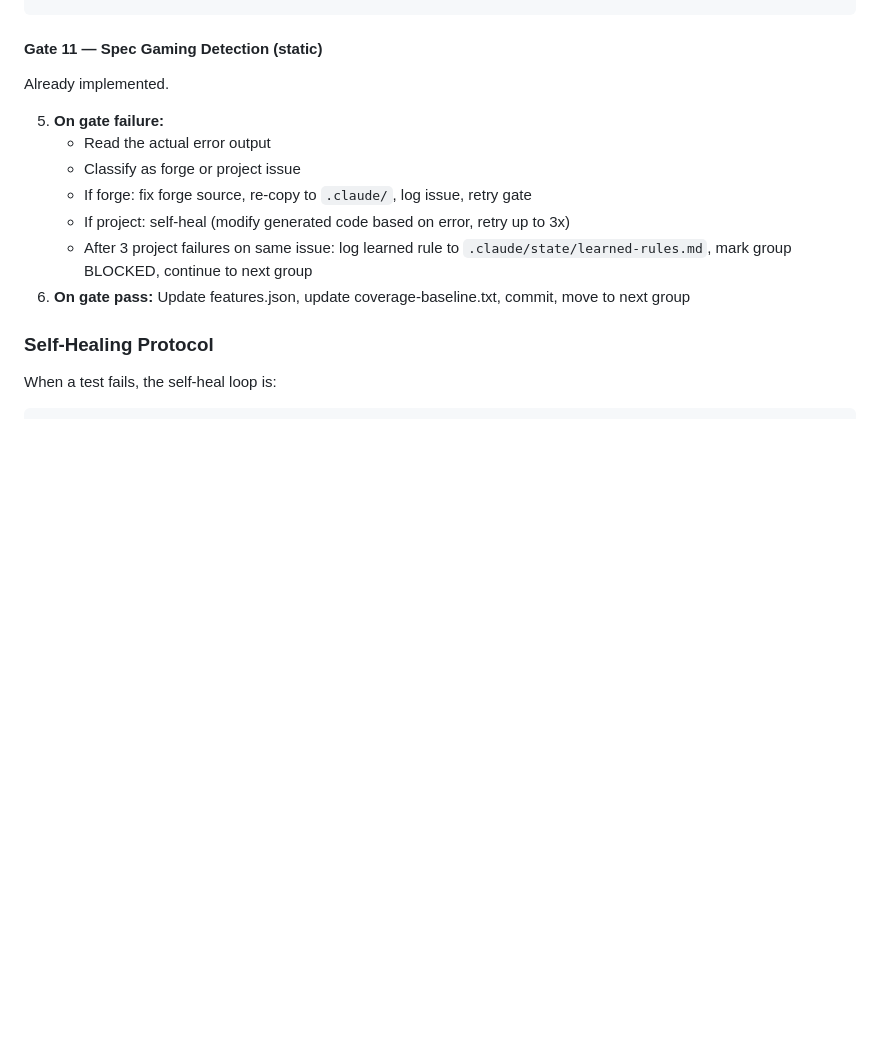
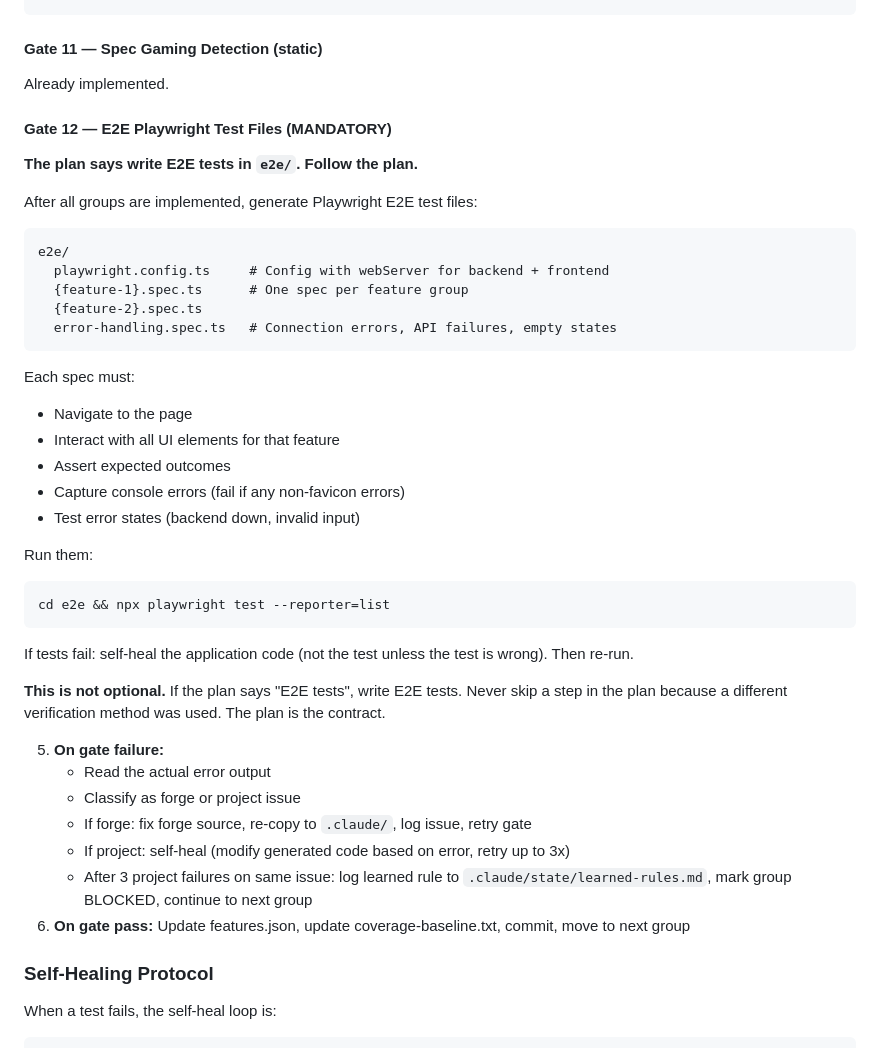
Before and after one commit to rlpatrao/claude_harness_forge, a Markdown page: skills/dogfood/SKILL.md, the part around the change. Drawn GitHub-style; blank space fills up the shorter version.

Commit message:
Enforce E2E test generation in /dogfood + fix plan adherence
The dogfood skill generated stories that said "write E2E tests in e2e/"
but then skipped them because Playwright MCP was used instead. This is
a discipline failure — the plan is the contract, follow every step.

Added Gate 12 to /dogfood: mandatory Playwright E2E test file generation
after all groups complete. One spec per feature + error-handling spec.
Tests must actually run via `npx playwright test`.

Key principle: "Never skip a step in the plan because a different
verification method was used. The plan is the contract."

Also fixed in vikings-chat test project:
- api.ts: wrap fetch in try/catch for ConnectionError (fixes
  ERR_CONNECTION_REFUSED console errors when backend is down)
- main.tsx: add React Router v7 future flags (fixes warnings)
- Added favicon.svg (fixes 404)
- Written 3 E2E spec files: chat.spec.ts (5 tests), history.spec.ts
  (5 tests), error-handling.spec.ts (3 tests)

Co-Authored-By: Claude Opus 4.6 (1M context) <noreply@anthropic.com>

````diff
--- a/skills/dogfood/SKILL.md
+++ b/skills/dogfood/SKILL.md
@@ -295,6 +295,36 @@ bash scripts/validate-compliance.sh
 #### Gate 11 — Spec Gaming Detection (static)
 Already implemented.
 
+#### Gate 12 — E2E Playwright Test Files (MANDATORY)
+
+**The plan says write E2E tests in `e2e/`. Follow the plan.**
+
+After all groups are implemented, generate Playwright E2E test files:
+
+```
+e2e/
+  playwright.config.ts     # Config with webServer for backend + frontend
+  {feature-1}.spec.ts      # One spec per feature group
+  {feature-2}.spec.ts
+  error-handling.spec.ts   # Connection errors, API failures, empty states
+```
+
+Each spec must:
+- Navigate to the page
+- Interact with all UI elements for that feature
+- Assert expected outcomes
+- Capture console errors (fail if any non-favicon errors)
+- Test error states (backend down, invalid input)
+
+Run them:
+```bash
+cd e2e && npx playwright test --reporter=list
+```
+
+If tests fail: self-heal the application code (not the test unless the test is wrong). Then re-run.
+
+**This is not optional.** If the plan says "E2E tests", write E2E tests. Never skip a step in the plan because a different verification method was used. The plan is the contract.
+
 5. **On gate failure:**
    - Read the actual error output
    - Classify as forge or project issue
````
